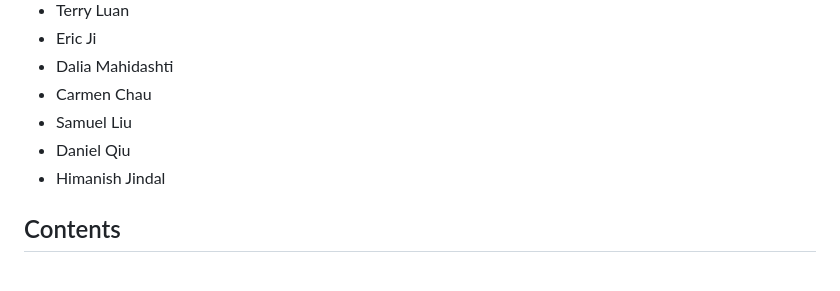
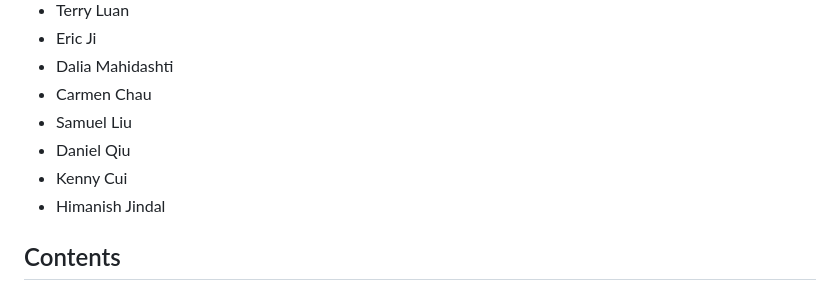
Before and after one commit to ieeeuoft/hackathon-template, a Markdown page: README.md, the part around the change. Rendered like a GitHub page.

Commit message:
Added Kenny's name on HSS README.md (#484)
Co-authored-by: Mustafa <mus2003.abdul@gmail.com>

```diff
--- a/README.md
+++ b/README.md
@@ -18,6 +18,7 @@ A website template for hackathons run by [IEEE University of Toronto Student Bra
 - Carmen Chau
 - Samuel Liu
 - Daniel Qiu
+- Kenny Cui
 - Himanish Jindal
 
 ## Contents
```
